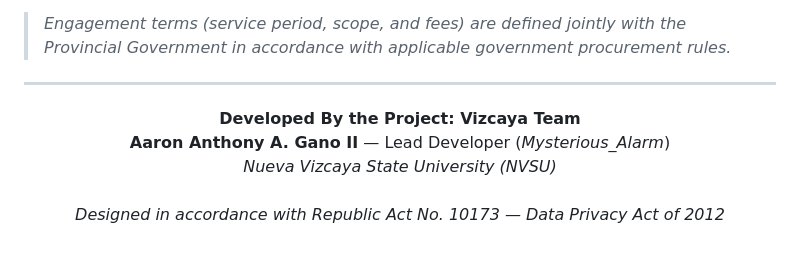
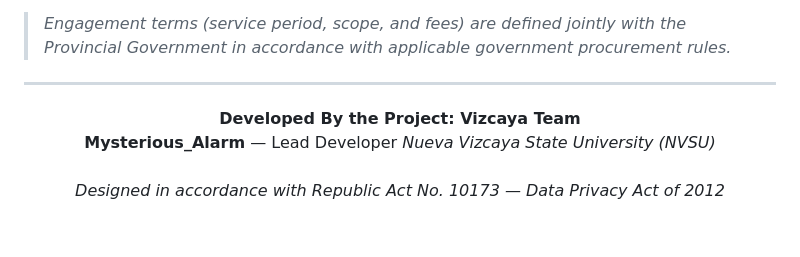
Before and after one commit to Project-Vizcaya/One-Vizcaya, a Markdown page: README.md, the part around the change. Drawn GitHub-style.

```diff
--- a/README.md
+++ b/README.md
@@ -434,7 +434,7 @@ A common and fair concern is *"what if the developers disappear?"* This model ad
 
 <p align="center">
   <b>Developed By the Project: Vizcaya Team</b><br>
-  <b>Aaron Anthony A. Gano II</b> — Lead Developer (<i>Mysterious_Alarm</i>)<br>
+  <b>Mysterious_Alarm</b> — Lead Developer
   <i>Nueva Vizcaya State University (NVSU)</i><br><br>
   <i>Designed in accordance with Republic Act No. 10173 — Data Privacy Act of 2012</i>
 </p>
```
